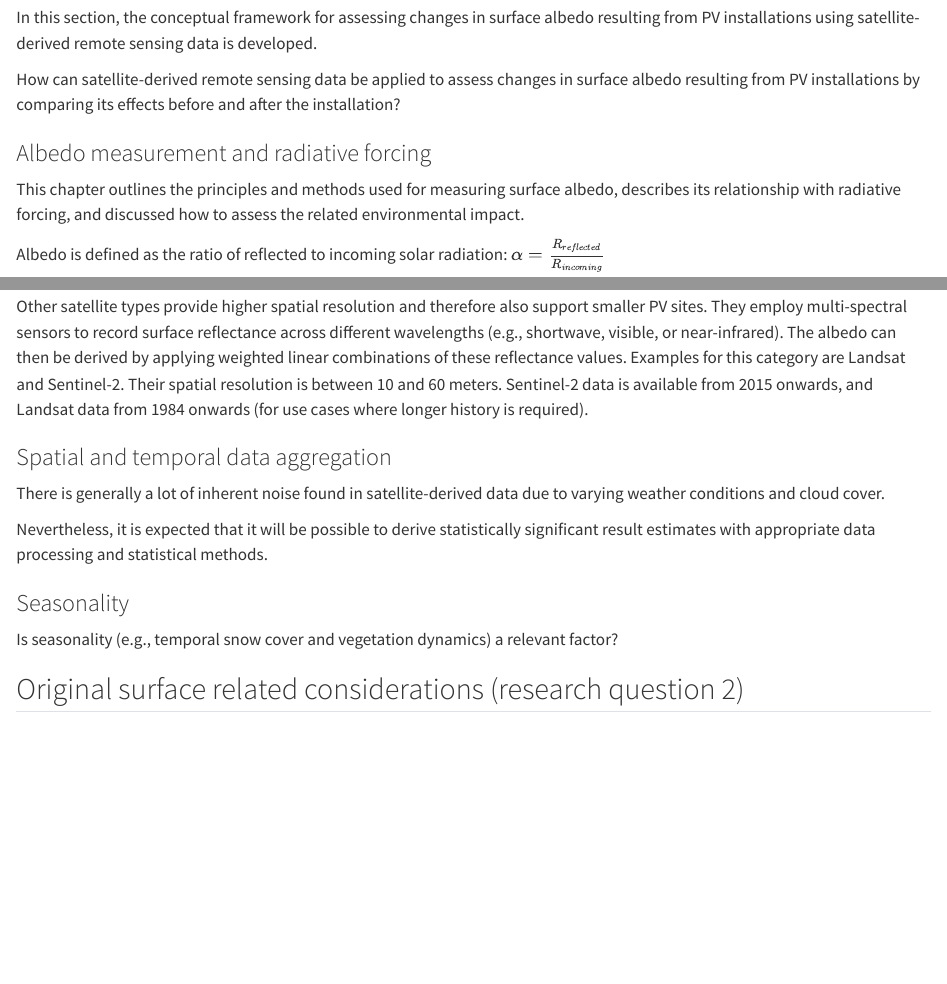
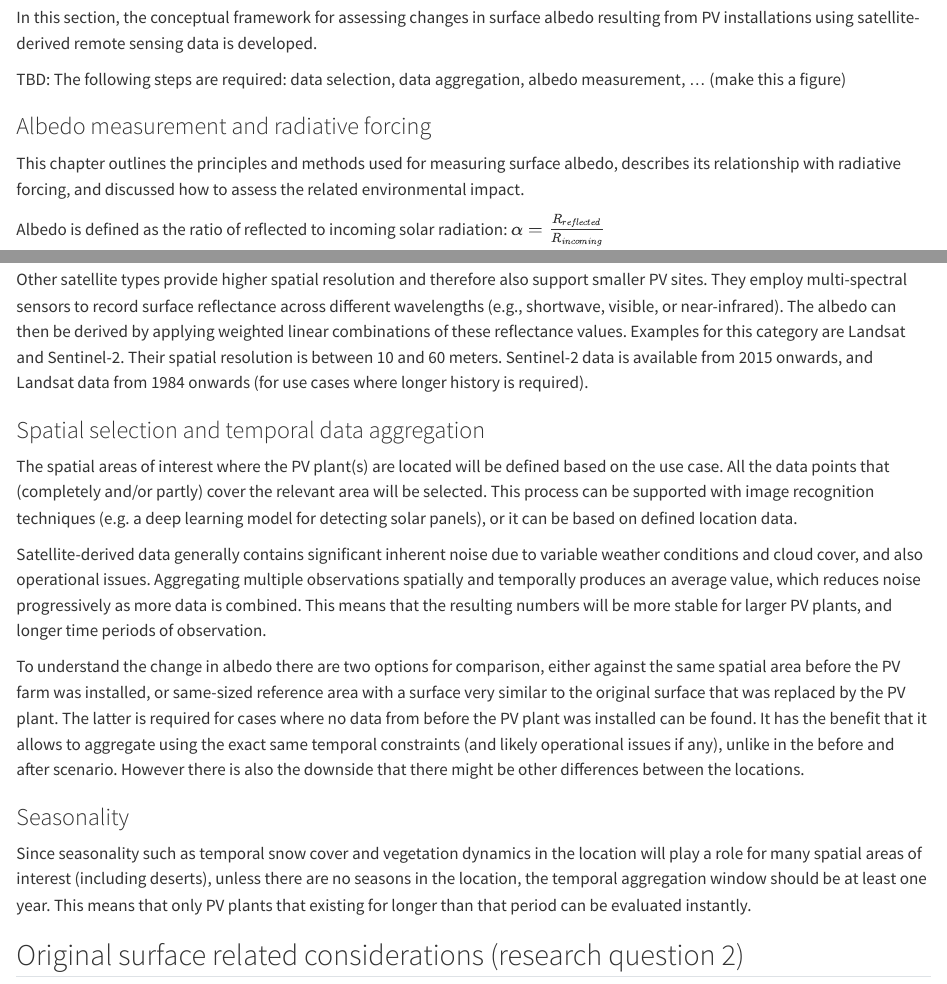
Before and after one commit to elkeelke/pwrg2, a Quarto document (index.qmd): the page in a window 1100 px wide, from 6660 px down, and a second part further down, joined at a grey line. Rendered offline with R 4.5, knitr and Pandoc in place of Quarto, with nearby package versions; a font, style sheet, LaTeX package, included part or bibliography that could not be used is replaced or left out.

Commit message:
Aggregation part for the methodology

```diff
--- a/index.qmd
+++ b/index.qmd
@@ -261,7 +261,7 @@ The goal of the research plan presented in this section is to provide the theore
 
 In this section, the conceptual framework for assessing changes in surface albedo resulting from PV installations using satellite-derived remote sensing data is developed.
 
-How can satellite-derived remote sensing data be applied to assess changes in surface albedo resulting from PV installations by comparing its effects before and after the installation?
+TBD: The following steps are required: data selection, data aggregation, albedo measurement, ... (make this a figure)
 
 ### Albedo measurement and radiative forcing
 
@@ -306,15 +308,17 @@ Many satellites provide relevant data (see @sec-satellite-data for a full overvi
 
 Other satellite types provide higher spatial resolution and therefore also support smaller PV sites. They employ multi-spectral sensors to record surface reflectance across different wavelengths (e.g., shortwave, visible, or near-infrared). The albedo can then be derived by applying weighted linear combinations of these reflectance values. Examples for this category are Landsat and Sentinel-2. Their spatial resolution is between 10 and 60 meters. Sentinel-2 data is available from 2015 onwards, and Landsat data from 1984 onwards (for use cases where longer history is required).
 
-### Spatial and temporal data aggregation
+### Spatial selection and temporal data aggregation
 
-There is generally a lot of inherent noise found in satellite-derived data due to varying weather conditions and cloud cover.
+The spatial areas of interest where the PV plant(s) are located will be defined based on the use case. All the data points that (completely and/or partly) cover the relevant area will be selected. This process can be supported with image recognition techniques (e.g. a deep learning model for detecting solar panels), or it can be based on defined location data.
 
-Nevertheless, it is expected that it will be possible to derive statistically significant result estimates with appropriate data processing and statistical methods.
+Satellite-derived data generally contains significant inherent noise due to variable weather conditions and cloud cover, and also operational issues. Aggregating multiple observations spatially and temporally produces an average value, which reduces noise progressively as more data is combined. This means that the resulting numbers will be more stable for larger PV plants, and longer time periods of observation.
+
+To understand the change in albedo there are two options for comparison, either against the same spatial area before the PV farm was installed, or same-sized reference area with a surface very similar to the original surface that was replaced by the PV plant. The latter is required for cases where no data from before the PV plant was installed can be found. It has the benefit that it allows to aggregate using the exact same temporal constraints (and likely operational issues if any), unlike in the before and after scenario. However there is also the downside that there might be other differences between the locations.
 
 ### Seasonality
 
-Is seasonality (e.g., temporal snow cover and vegetation dynamics) a relevant factor?
+Since seasonality such as temporal snow cover and vegetation dynamics in the location will play a role for many spatial areas of interest (including deserts), unless there are no seasons in the location, the temporal aggregation window should be at least one year. This means that only PV plants that existing for longer than that period can be evaluated instantly.
 
 ## Original surface related considerations (research question 2)
 
```
Also changed, not shown: index.qmd (4 more changed lines).
